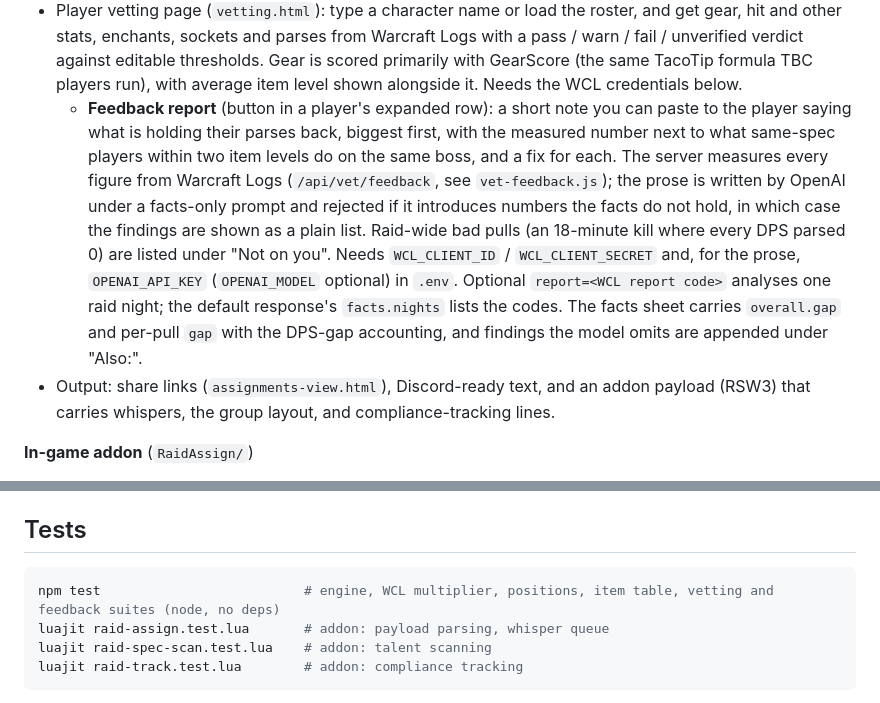
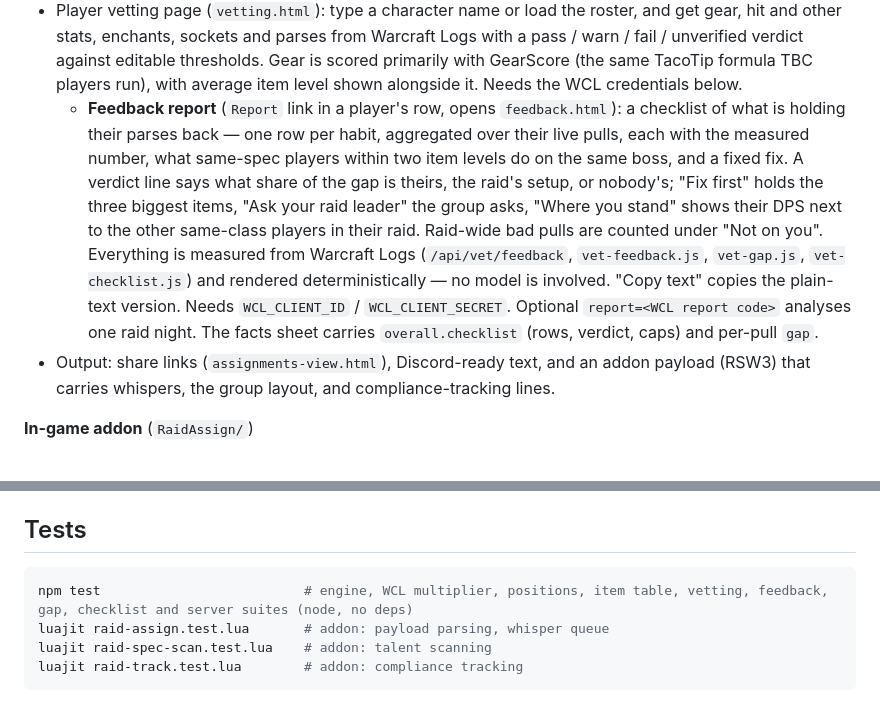
Before and after one commit to mazemade/wowstuff, a Markdown page: README.md, 2 parts joined by grey strips. Drawn GitHub-style.

Commit message:
docs: feedback report v4 — checklist, report page, no model
Co-Authored-By: Claude Opus 5 (1M context) <noreply@anthropic.com>

````diff
--- a/README.md
+++ b/README.md
@@ -22,18 +22,17 @@ groups, and checks live whether assignments were actually done.
   fail / unverified verdict against editable thresholds. Gear is scored primarily with GearScore
   (the same TacoTip formula TBC players run), with average item level shown alongside it. Needs
   the WCL credentials below.
-  - **Feedback report** (button in a player's expanded row): a short note you can paste to the
-    player saying what is holding their parses back, biggest first, with the measured number next
-    to what same-spec players within two item levels do on the same boss, and a fix for each.
-    The server measures every figure from Warcraft Logs (`/api/vet/feedback`, see
-    `vet-feedback.js`); the prose is written by OpenAI under a facts-only prompt and rejected if
-    it introduces numbers the facts do not hold, in which case the findings are shown as a plain
-    list. Raid-wide bad pulls (an 18-minute kill where every DPS parsed 0) are listed under
-    "Not on you". Needs `WCL_CLIENT_ID` / `WCL_CLIENT_SECRET` and, for the prose, `OPENAI_API_KEY`
-    (`OPENAI_MODEL` optional) in `.env`. Optional `report=<WCL report code>` analyses one raid
-    night; the default response's `facts.nights` lists the codes. The facts sheet carries
-    `overall.gap` and per-pull `gap` with the DPS-gap accounting, and findings the model omits are
-    appended under "Also:".
+  - **Feedback report** (`Report` link in a player's row, opens `feedback.html`): a checklist of
+    what is holding their parses back — one row per habit, aggregated over their live pulls,
+    each with the measured number, what same-spec players within two item levels do on the same
+    boss, and a fixed fix. A verdict line says what share of the gap is theirs, the raid's setup,
+    or nobody's; "Fix first" holds the three biggest items, "Ask your raid leader" the group
+    asks, "Where you stand" shows their DPS next to the other same-class players in their raid.
+    Raid-wide bad pulls are counted under "Not on you". Everything is measured from Warcraft Logs
+    (`/api/vet/feedback`, `vet-feedback.js`, `vet-gap.js`, `vet-checklist.js`) and rendered
+    deterministically — no model is involved. "Copy text" copies the plain-text version. Needs
+    `WCL_CLIENT_ID` / `WCL_CLIENT_SECRET`. Optional `report=<WCL report code>` analyses one raid
+    night. The facts sheet carries `overall.checklist` (rows, verdict, caps) and per-pull `gap`.
 - Output: share links (`assignments-view.html`), Discord-ready text, and an addon payload
   (RSW3) that carries whispers, the group layout, and compliance-tracking lines.
 
@@ -69,7 +68,7 @@ Deploys to Railway as-is (`railway.json`, `npm start`).
 ## Tests
 
 ```bash
-npm test                          # engine, WCL multiplier, positions, item table, vetting and feedback suites (node, no deps)
+npm test                          # engine, WCL multiplier, positions, item table, vetting, feedback, gap, checklist and server suites (node, no deps)
 luajit raid-assign.test.lua       # addon: payload parsing, whisper queue
 luajit raid-spec-scan.test.lua    # addon: talent scanning
 luajit raid-track.test.lua        # addon: compliance tracking
````
